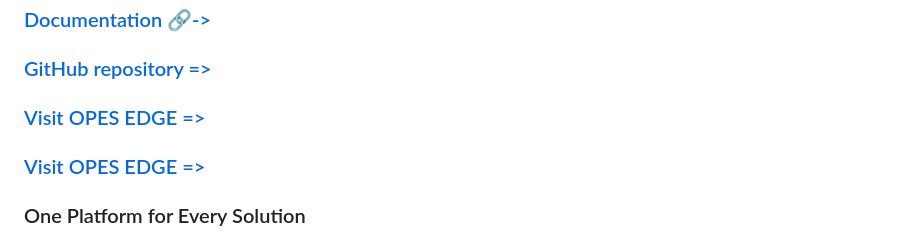
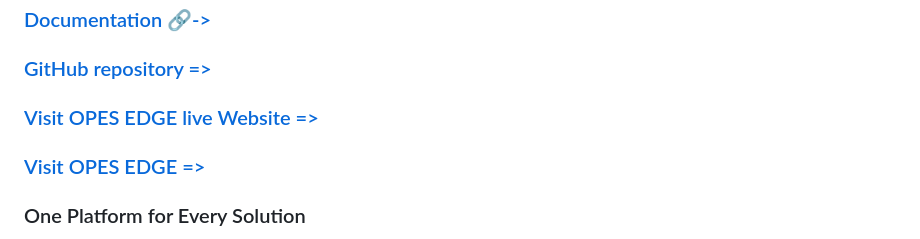
Before and after one commit to Jeevandeep2/OPES-EDGE, a Markdown page: README.md, the part around the change. Rendered like a GitHub page.

```diff
--- a/README.md
+++ b/README.md
@@ -3,7 +3,7 @@
 ### [Project folders 🔗->](https://drive.google.com/drive/folders/1kU9q2OUomUQ9ZEJKbhH2uxx2rtnQaOiv)
 ### [Documentation 🔗->](https://drive.google.com/file/d/1e4D0fzI2vHtXSZADqUelrrWfiMjTWwPl/view?usp=drivesdk)
 ### [GitHub repository =>](https://jeevandeep2.github.io/OPES-EDGE/)
-### [Visit OPES EDGE =>](https://opes-edge-of3y.onrender.com)
+### [Visit OPES EDGE live Website =>](https://opes-edge-of3y.onrender.com)
 ### [Visit OPES EDGE =>](https://opes-edge.onrender.com)
 
 ### One Platform for Every Solution
```
